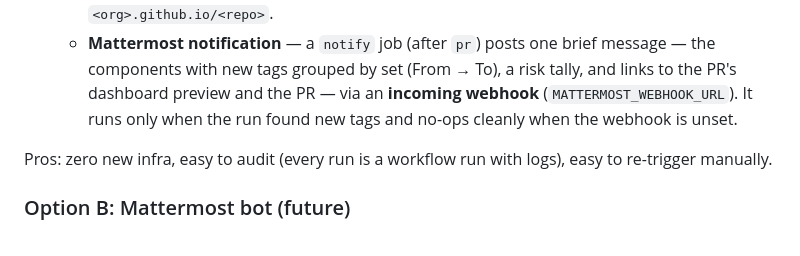
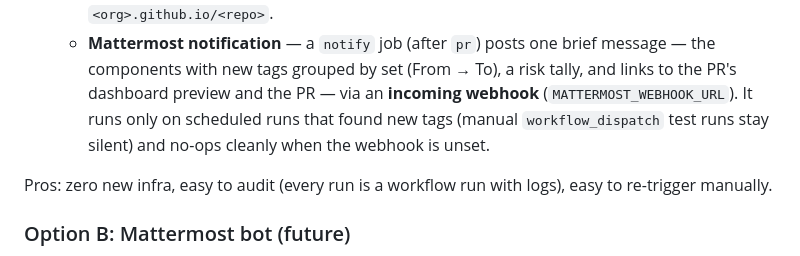
Before and after one commit to zhe-org/mx-upstream-tracker, a Markdown page: spec.md, the part around the change. GitHub-like rendering.

```diff
--- a/spec.md
+++ b/spec.md
@@ -431,8 +431,9 @@ A few options, not mutually exclusive. v1 ships Option A.
   - **Mattermost notification** — a `notify` job (after `pr`) posts one brief
     message — the components with new tags grouped by set (From → To), a risk
     tally, and links to the PR's dashboard preview and the PR — via an
-    **incoming webhook** (`MATTERMOST_WEBHOOK_URL`). It runs only when the run
-    found new tags and no-ops cleanly when the webhook is unset.
+    **incoming webhook** (`MATTERMOST_WEBHOOK_URL`). It runs only on scheduled
+    runs that found new tags (manual `workflow_dispatch` test runs stay silent)
+    and no-ops cleanly when the webhook is unset.
 
 Pros: zero new infra, easy to audit (every run is a workflow run with logs),
 easy to re-trigger manually.
```
Also changed, not shown: README.md (+3 -2 lines).
